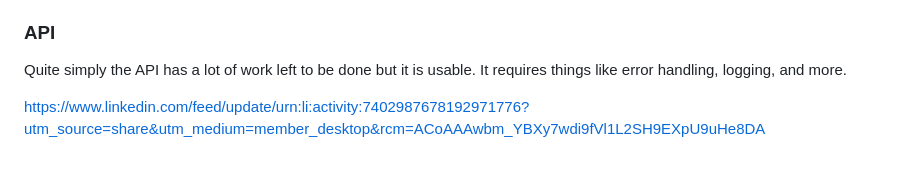
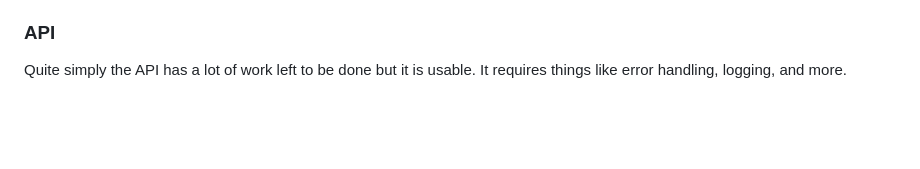
Before and after one commit to danielfrentz/personas, a Markdown page: README.md, the part around the change. Rendered like a GitHub page; blank space fills up the shorter version.

```diff
--- a/README.md
+++ b/README.md
@@ -1165,5 +1165,3 @@ Currently, it appears more personas creates a more robust model, it is assumed t
 ### API
 
 Quite simply the API has a lot of work left to be done but it is usable. It requires things like error handling, logging, and more.
-
-https://www.linkedin.com/feed/update/urn:li:activity:7402987678192971776?utm_source=share&utm_medium=member_desktop&rcm=ACoAAAwbm_YBXy7wdi9fVl1L2SH9EXpU9uHe8DA
```
